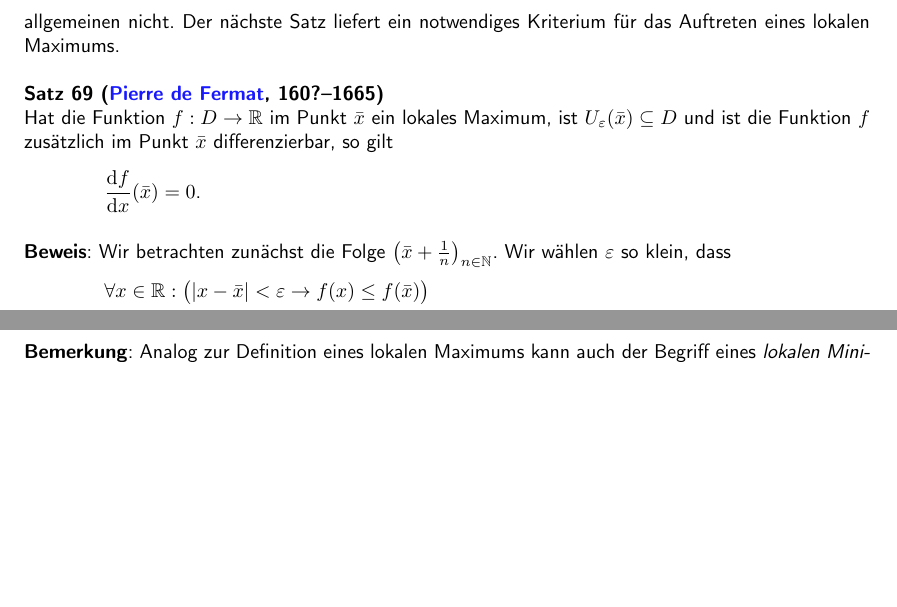
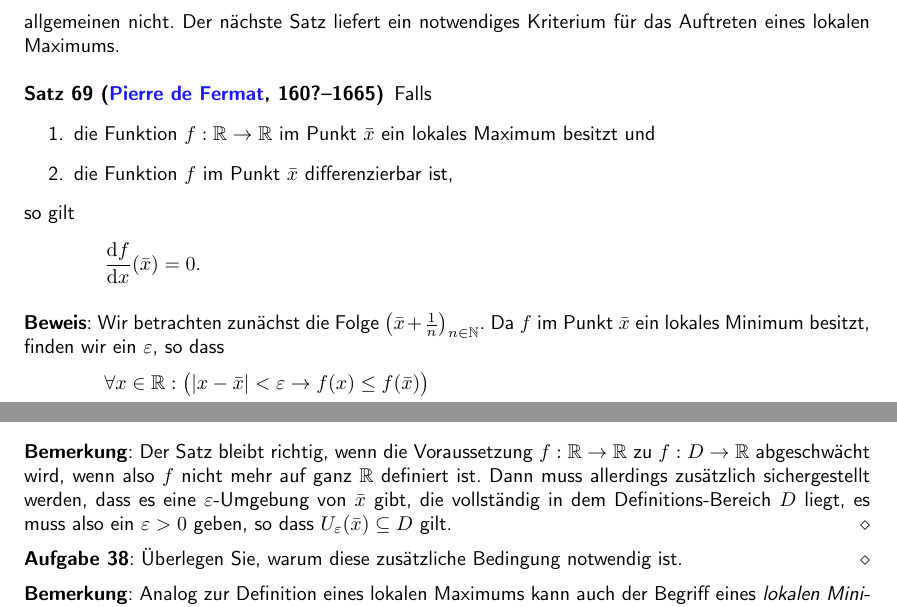
Before and after one commit to karlstroetmann/Analysis, a LaTeX document (Script/analysis.tex, which reads Script/ableitung.tex): two parts of pages 90 and 91 of 182, joined at a grey line, cut so that both start at the same text, the shorter picture padded with empty space. The pictures show the PDF file Script/analysis.pdf that the author committed with the source; the source files are stored in an older character set and shown here as Unicode.

Commit message:
Satz von Fermat vereinfacht

```diff
--- a/Script/ableitung.tex
+++ b/Script/ableitung.tex
@@ -634,9 +634,13 @@ gilt.  Nat\"urlich ist jedes globale Maximum auch ein lokales Maximum, aber die
 gilt im allgemeinen nicht.  Der n\"achste Satz liefert ein notwendiges Kriterium f\"ur das
 Auftreten eines lokalen Maximums.
 
-\begin{Satz}[\href{http://en.wikipedia.org/wiki/Fermat}{Pierre de Fermat}, 160?--1665] \lb
-Hat die Funktion $f: D \rightarrow \mathbb{R}$ im Punkt $\bar{x}$ ein lokales
-Maximum, ist $U_\varepsilon(\bar{x}) \subseteq D$ und ist die Funktion $f$ zus\"atzlich im Punkt $\bar{x}$ differenzierbar, so gilt
+\begin{Satz}[\href{http://en.wikipedia.org/wiki/Fermat}{Pierre de Fermat}, 160?--1665]
+Falls
+\begin{enumerate}
+\item die Funktion $f: \mathbb{R} \rightarrow \mathbb{R}$ im Punkt $\bar{x}$ ein lokales Maximum besitzt und
+\item die Funktion $f$ im Punkt $\bar{x}$ differenzierbar ist,
+\end{enumerate}
+so gilt
 \\[0.3cm]
 \hspace*{1.3cm}
 $\df{f}(\bar{x}) = 0$.
@@ -644,7 +648,7 @@ $\df{f}(\bar{x}) = 0$.
 
 \proof
 Wir betrachten zun\"achst die Folge $\folge{\bar{x} + \frac{1}{n}}$.
-Wir w\"ahlen $\varepsilon$ so klein, dass
+Da $f$ im Punkt $\bar{x}$  ein lokales Minimum besitzt, finden wir ein $\varepsilon$, so dass
 \\[0.2cm]
 \hspace*{1.3cm}
 $\forall x \in \mathbb{R}:\bigl( |x - \bar{x}| < \varepsilon \rightarrow f(x) \leq f(\bar{x})\bigr)$
@@ -696,6 +700,17 @@ Wir haben jetzt also die beiden Ungleichungen
 $\df{f}(\bar{x}) \leq 0$ \quad und \quad $\df{f}(\bar{x}) \geq 0$
 \\[0.3cm]
 gezeigt.  Daraus folgt sofort $\df{f}(\bar{x}) = 0$. \qed
+
+\remark
+Der Satz bleibt richtig, wenn die Voraussetzung $f:\mathbb{R} \rightarrow \mathbb{R}$ zu
+$f:D \rightarrow \mathbb{R}$ abgeschw\"acht wird, wenn also $f$ nicht mehr auf ganz $\mathbb{R}$
+definiert ist.  Dann muss allerdings zus\"atzlich sichergestellt werden,
+dass es eine $\varepsilon$-Umgebung von $\bar{x}$ gibt, die vollst\"andig in dem Definitions-Bereich
+$D$ liegt, es muss also ein $\varepsilon > 0$ geben, so dass $U_\varepsilon(\bar{x}) \subseteq D$ gilt.
+\eox
+
+\exercise
+\"Uberlegen Sie, warum diese zus\"atzliche Bedingung notwendig ist. \eox
 
 \remark
 Analog zur Definition eines lokalen Maximums kann auch der Begriff eines \emph{lokalen Minimums}
```
Also changed, not shown: Script/analysis.pdf, Script/ableitung.tex (8 more changed lines).
